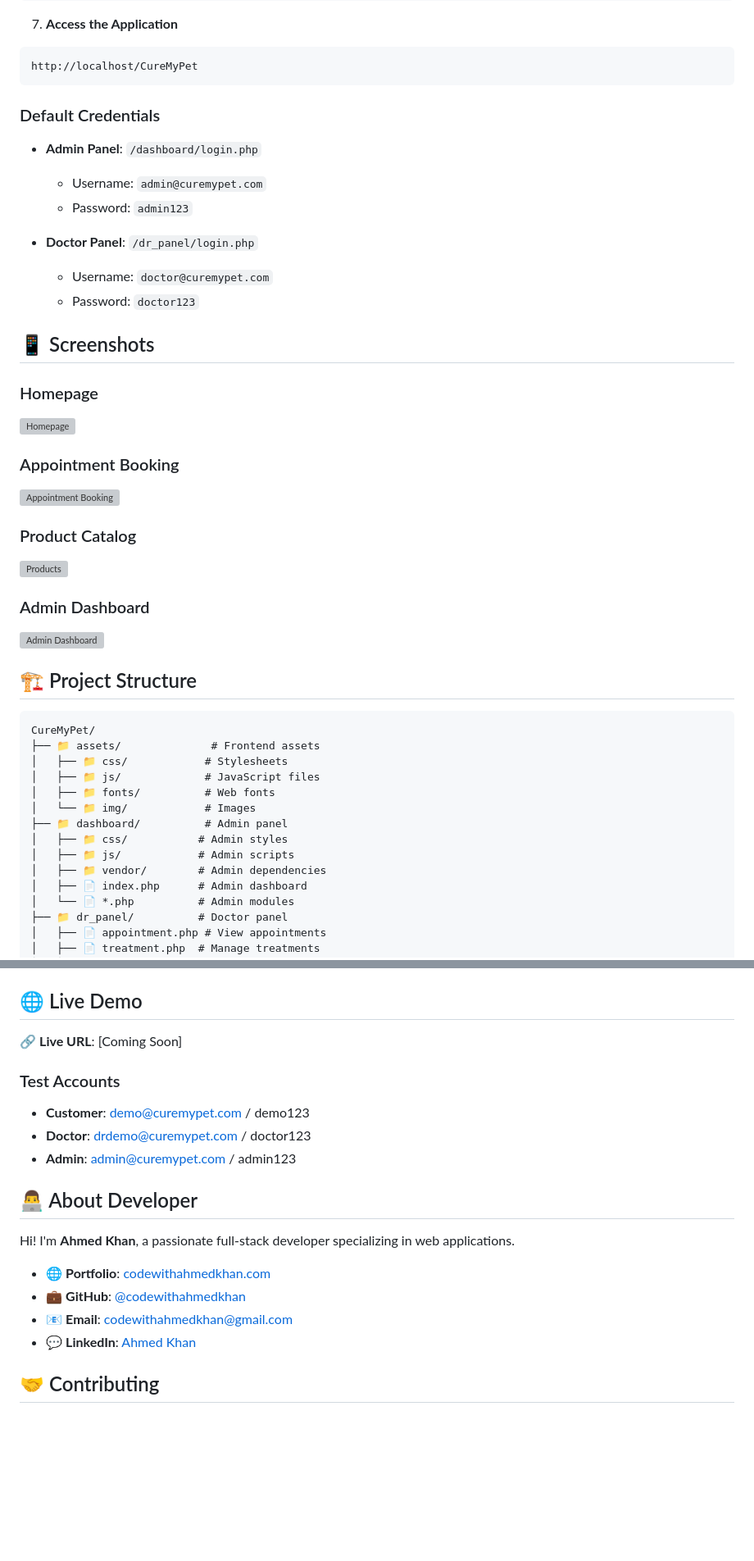
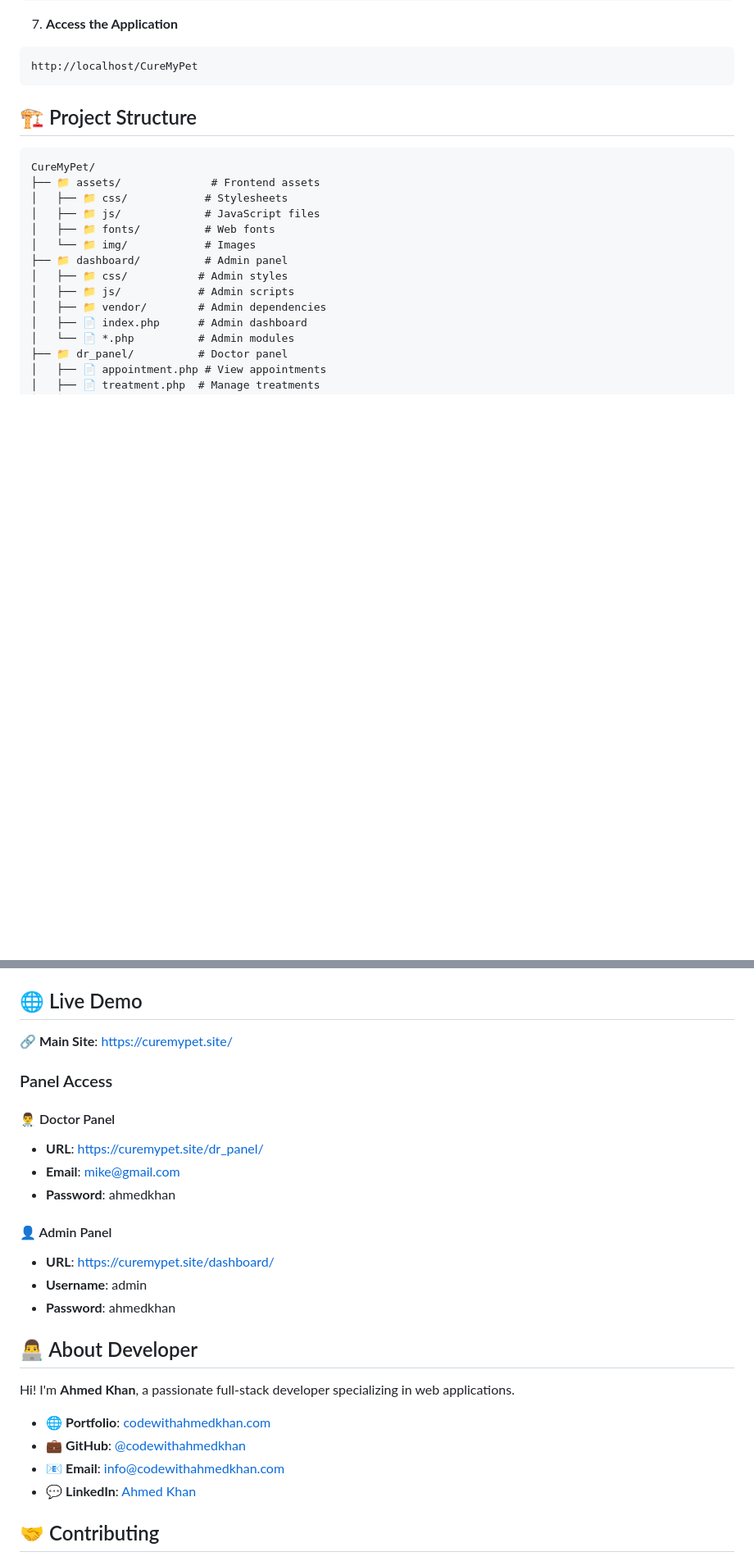
Before and after one commit to codewithahmedkhan/CureMyPet, a Markdown page: README.md, 2 parts joined by grey strips. Shown at 82% size. GitHub-like rendering; blank space fills up the shorter version; grey boxes are pictures that could not be loaded.

````diff
--- a/README.md
+++ b/README.md
@@ -151,29 +153,6 @@ chmod -R 777 dashboard/service_image/
 ```
 http://localhost/CureMyPet
 ```
-
-### Default Credentials
-- **Admin Panel**: `/dashboard/login.php`
-  - Username: `admin@curemypet.com`
-  - Password: `admin123`
-
-- **Doctor Panel**: `/dr_panel/login.php`
-  - Username: `doctor@curemypet.com`
-  - Password: `doctor123`
-
-## <a name="screenshots">📱 Screenshots</a>
-
-### Homepage
-<img src="https://raw.githubusercontent.com/codewithahmedkhan/CureMyPet/main/screenshots/homepage.png" alt="Homepage" width="100%">
-
-### Appointment Booking
-<img src="https://raw.githubusercontent.com/codewithahmedkhan/CureMyPet/main/screenshots/appointment.png" alt="Appointment Booking" width="100%">
-
-### Product Catalog
-<img src="https://raw.githubusercontent.com/codewithahmedkhan/CureMyPet/main/screenshots/products.png" alt="Products" width="100%">
-
-### Admin Dashboard
-<img src="https://raw.githubusercontent.com/codewithahmedkhan/CureMyPet/main/screenshots/admin-dashboard.png" alt="Admin Dashboard" width="100%">
 
 ## <a name="structure">🏗️ Project Structure</a>
 
@@ -325,12 +304,19 @@ $stmt->bind_param("s", $email);
 
 ## <a name="demo">🌐 Live Demo</a>
 
-🔗 **Live URL**: [Coming Soon]
+🔗 **Main Site**: [https://curemypet.site/](https://curemypet.site/)
 
-### Test Accounts
-- **Customer**: demo@curemypet.com / demo123
-- **Doctor**: drdemo@curemypet.com / doctor123
-- **Admin**: admin@curemypet.com / admin123
+### Panel Access
+
+#### 👨‍⚕️ Doctor Panel
+- **URL**: [https://curemypet.site/dr_panel/](https://curemypet.site/dr_panel/)
+- **Email**: mike@gmail.com
+- **Password**: ahmedkhan
+
+#### 👤 Admin Panel
+- **URL**: [https://curemypet.site/dashboard/](https://curemypet.site/dashboard/)
+- **Username**: admin
+- **Password**: ahmedkhan
 
 ## <a name="about">👨‍💻 About Developer</a>
 
@@ -338,7 +324,7 @@ Hi! I'm **Ahmed Khan**, a passionate full-stack developer specializing in web ap
 
 - 🌐 **Portfolio**: [codewithahmedkhan.com](https://codewithahmedkhan.com)
 - 💼 **GitHub**: [@codewithahmedkhan](https://github.com/codewithahmedkhan)
-- 📧 **Email**: codewithahmedkhan@gmail.com
+- 📧 **Email**: info@codewithahmedkhan.com
 - 💬 **LinkedIn**: [Ahmed Khan](https://linkedin.com/in/codewithahmedkhan)
 
 ## <a name="contributing">🤝 Contributing</a>
````
Also changed, not shown: other parts of README.md (+7 -5 lines).
